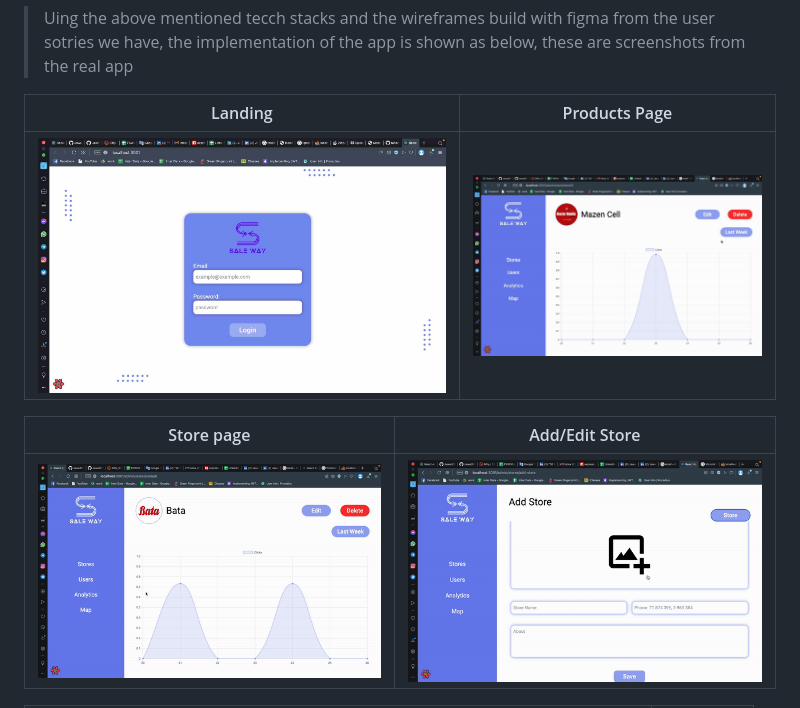
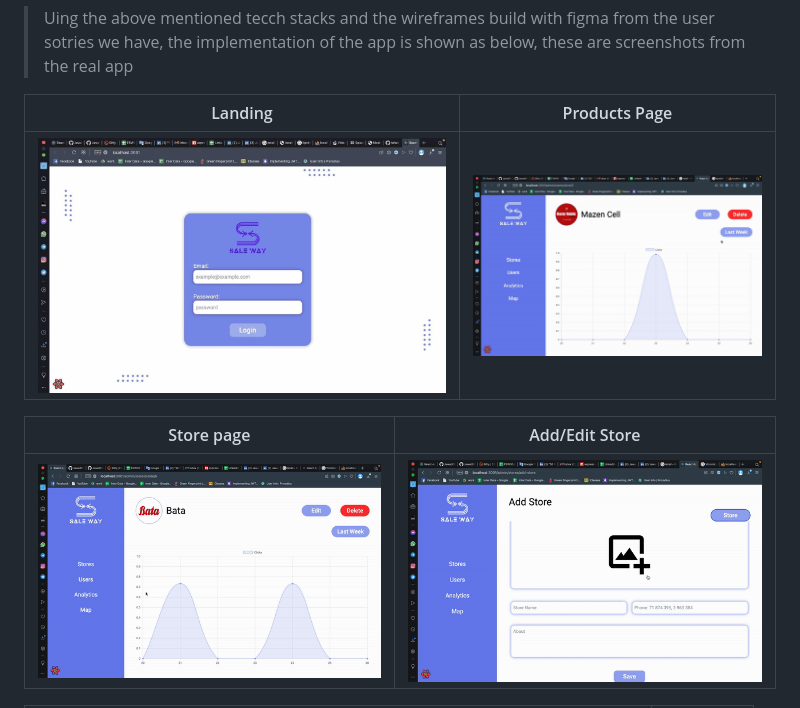
Before and after one commit to JawadElSayed/sale-way, a Markdown page: README.md, the part around the change printed below. Rendered like a GitHub page; pictures changed too: readme/landing-page.png (deleted), readme/landing.gif (added).

Commit message:
readme > fixing images

```diff
--- a/README.md
+++ b/README.md
@@ -73,11 +71,11 @@ Here's a brief high-level overview of the tech stack the Well app uses:
 
 > Uing the above mentioned tecch stacks and the wireframes build with figma from the user sotries we have, the implementation of the app is shown as below, these are screenshots from the real app
 
-| Landing                                   | Products Page                                      |
-| ----------------------------------------- | -------------------------------------------------- |
-| ![Landing](./readme/landing-page.png)     | ![Products Page](./readme/product.gif)             |
+| Landing                               | Products Page                          |
+| ------------------------------------- | -------------------------------------- |
+| ![Landing](./readme/landing.gif) | ![Products Page](./readme/product.gif) |
 
-| Store page                                | Add/Edit Store                                     |
-| ------------                              | ------------------                                 |
-| ![Store page](./readme/store.gif)         | ![Add/Edit Store](./readme/add-store.gif)          |
+| Store page                        | Add/Edit Store                            |
+| --------------------------------- | ----------------------------------------- |
+| ![Store page](./readme/store.gif) | ![Add/Edit Store](./readme/add-store.gif) |
 
```
Also changed, not shown: other parts of README.md (+9 -12 lines), readme/profile.gif (added), readme/profile.png (deleted).
